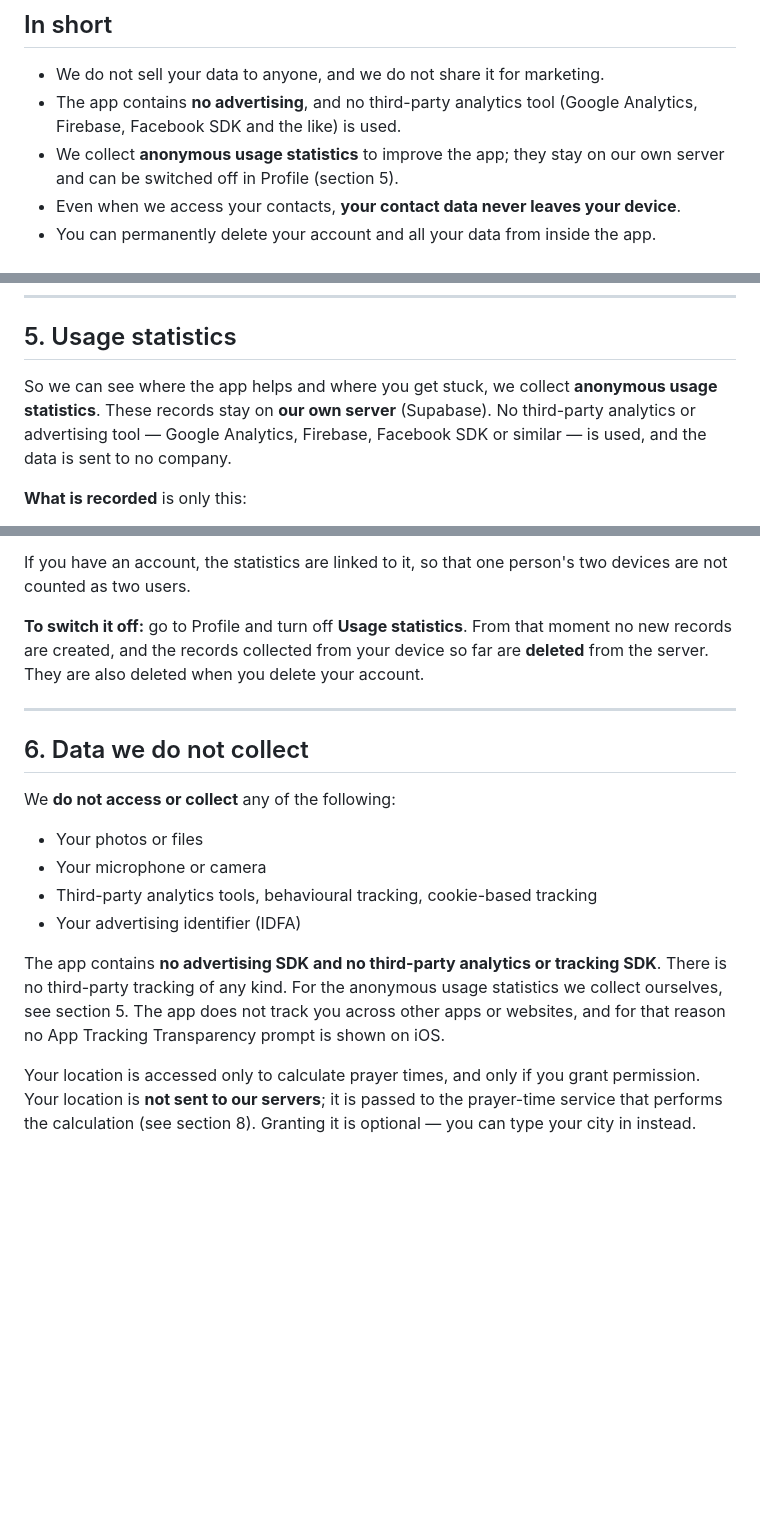
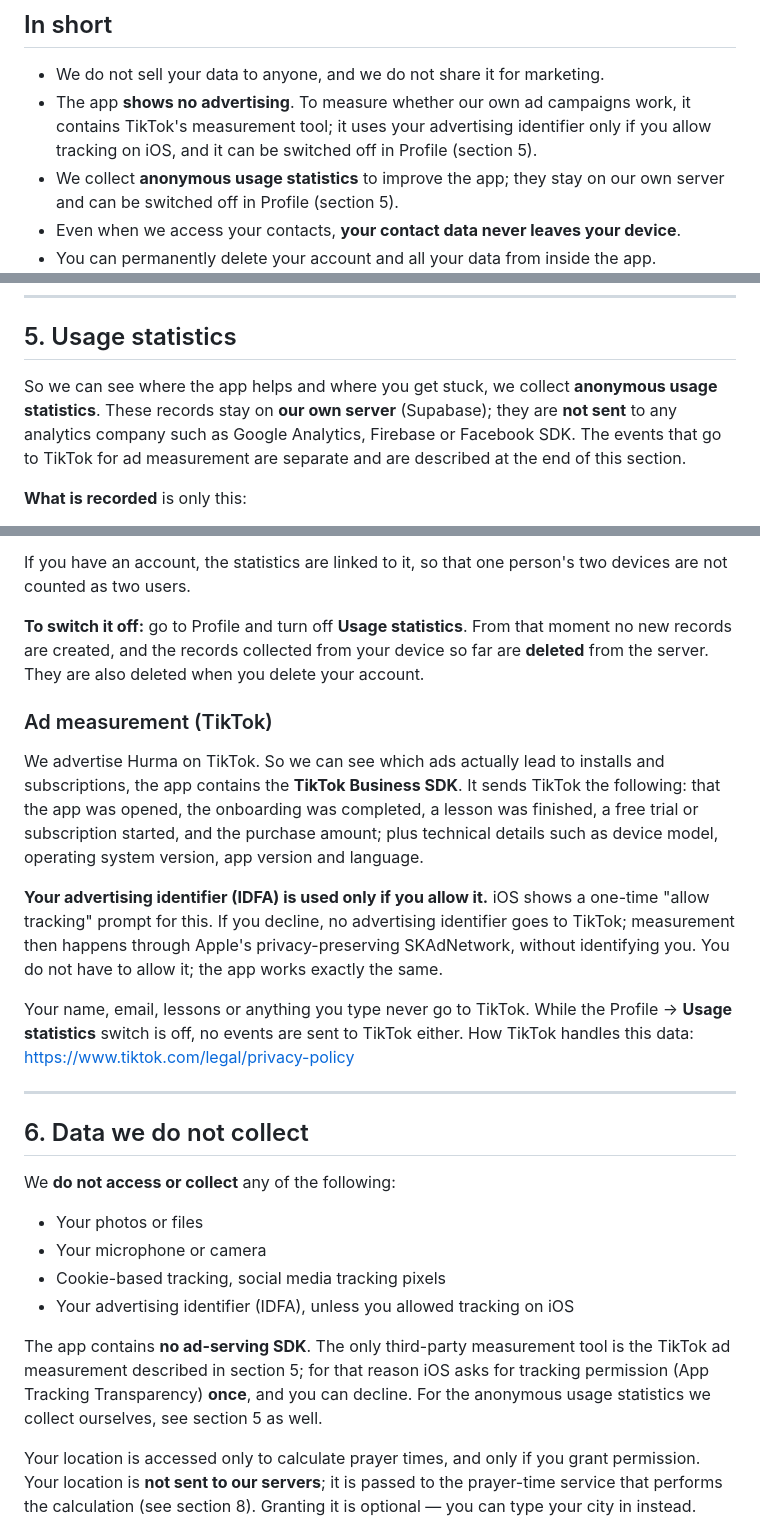
Before and after one commit to numangursoy/hurma-legal, a Markdown page: gizlilik-en.md, 3 parts joined by grey strips. GitHub-like rendering; blank space fills up the shorter version.

Commit message:
Add TikTok ad measurement (section 5)
TikTok Business SDK: which events are sent, IDFA only with ATT consent, Profile switch, TikTok added to sharing list.

```diff
--- a/gizlilik-en.md
+++ b/gizlilik-en.md
@@ -9,7 +9,7 @@ Hurma is a mobile app that teaches you to read the Qur'an. This policy explains
 ## In short
 
 - We do not sell your data to anyone, and we do not share it for marketing.
-- The app contains **no advertising**, and no third-party analytics tool (Google Analytics, Firebase, Facebook SDK and the like) is used.
+- The app **shows no advertising**. To measure whether our own ad campaigns work, it contains TikTok's measurement tool; it uses your advertising identifier only if you allow tracking on iOS, and it can be switched off in Profile (section 5).
 - We collect **anonymous usage statistics** to improve the app; they stay on our own server and can be switched off in Profile (section 5).
 - Even when we access your contacts, **your contact data never leaves your device**.
 - You can permanently delete your account and all your data from inside the app.
@@ -81,7 +81,7 @@ We use the **RevenueCat** service to verify subscription status. RevenueCat rece
 
 ## 5. Usage statistics
 
-So we can see where the app helps and where you get stuck, we collect **anonymous usage statistics**. These records stay on **our own server** (Supabase). No third-party analytics or advertising tool — Google Analytics, Firebase, Facebook SDK or similar — is used, and the data is sent to no company.
+So we can see where the app helps and where you get stuck, we collect **anonymous usage statistics**. These records stay on **our own server** (Supabase); they are **not sent** to any analytics company such as Google Analytics, Firebase or Facebook SDK. The events that go to TikTok for ad measurement are separate and are described at the end of this section.
 
 **What is recorded** is only this:
 
@@ -97,6 +97,13 @@ If you have an account, the statistics are linked to it, so that one person's tw
 
 **To switch it off:** go to Profile and turn off **Usage statistics**. From that moment no new records are created, and the records collected from your device so far are **deleted** from the server. They are also deleted when you delete your account.
 
+### Ad measurement (TikTok)
+We advertise Hurma on TikTok. So we can see which ads actually lead to installs and subscriptions, the app contains the **TikTok Business SDK**. It sends TikTok the following: that the app was opened, the onboarding was completed, a lesson was finished, a free trial or subscription started, and the purchase amount; plus technical details such as device model, operating system version, app version and language.
+
+**Your advertising identifier (IDFA) is used only if you allow it.** iOS shows a one-time "allow tracking" prompt for this. If you decline, no advertising identifier goes to TikTok; measurement then happens through Apple's privacy-preserving SKAdNetwork, without identifying you. You do not have to allow it; the app works exactly the same.
+
+Your name, email, lessons or anything you type never go to TikTok. While the Profile → **Usage statistics** switch is off, no events are sent to TikTok either. How TikTok handles this data: https://www.tiktok.com/legal/privacy-policy
+
 ---
 
 ## 6. Data we do not collect
@@ -105,10 +112,10 @@ We **do not access or collect** any of the following:
 
 - Your photos or files
 - Your microphone or camera
-- Third-party analytics tools, behavioural tracking, cookie-based tracking
-- Your advertising identifier (IDFA)
+- Cookie-based tracking, social media tracking pixels
+- Your advertising identifier (IDFA), unless you allowed tracking on iOS
 
-The app contains **no advertising SDK and no third-party analytics or tracking SDK**. There is no third-party tracking of any kind. For the anonymous usage statistics we collect ourselves, see section 5. The app does not track you across other apps or websites, and for that reason no App Tracking Transparency prompt is shown on iOS.
+The app contains **no ad-serving SDK**. The only third-party measurement tool is the TikTok ad measurement described in section 5; for that reason iOS asks for tracking permission (App Tracking Transparency) **once**, and you can decline. For the anonymous usage statistics we collect ourselves, see section 5 as well.
 
 Your location is accessed only to calculate prayer times, and only if you grant permission. Your location is **not sent to our servers**; it is passed to the prayer-time service that performs the calculation (see section 8). Granting it is optional — you can type your city in instead.
 
```
Also changed, not shown: other parts of gizlilik-en.md (+5 -1 lines).
